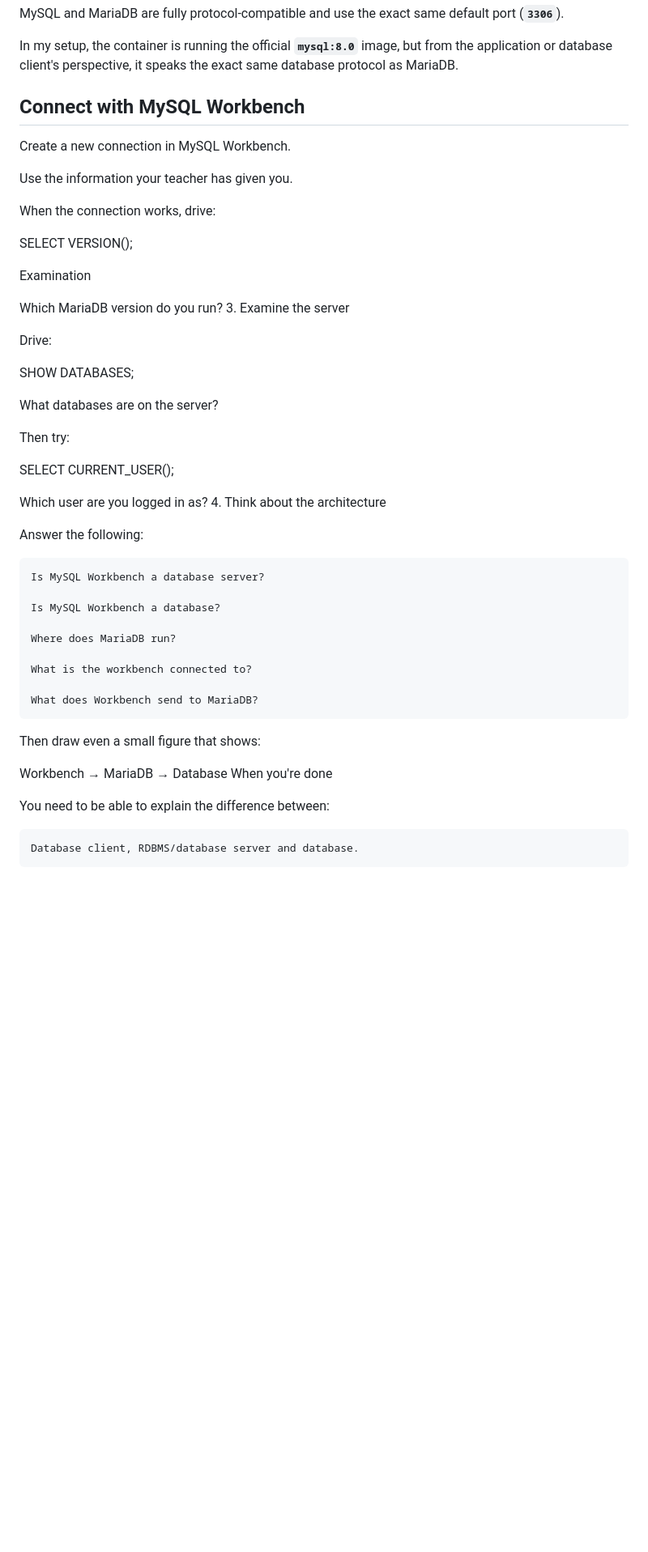
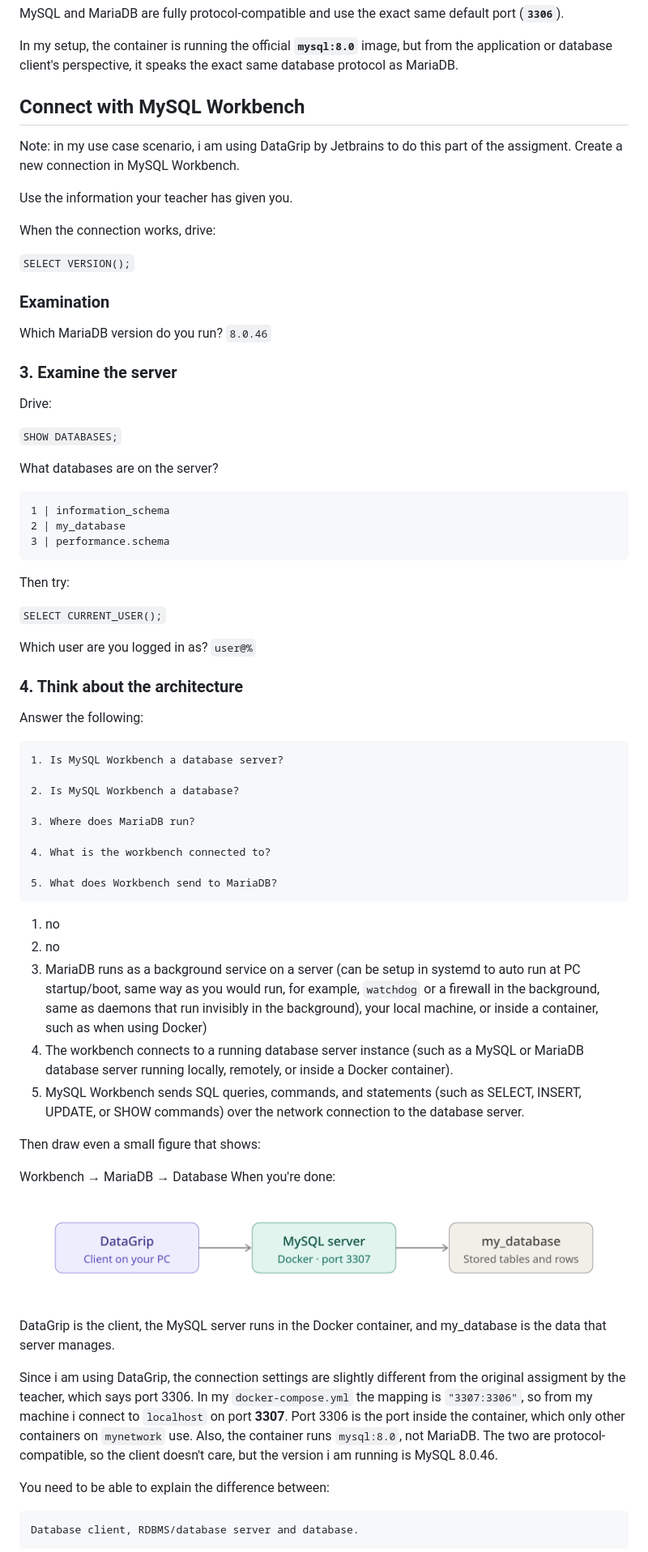
Before and after one commit to rebel-doomer/DockerWebserverZBC, a Markdown page: README.md, the part around the change printed below. Shown: that part at 81% size. Rendered like a GitHub page; pictures changed too: datagrip_mysql_architecture.png (added); blank space fills up the shorter version.

Commit message:
finished monday's assigments/tasks fully

````diff
--- a/README.md
+++ b/README.md
@@ -237,50 +237,72 @@ Based on the output from my `docker ps -a` command:
 MySQL and MariaDB are fully protocol-compatible and use the exact same default port (**`3306`**).
 
 In my setup, the container is running the official **`mysql:8.0`** image, but from the application or database client's perspective, it speaks the exact same database protocol as MariaDB.
+
 ## Connect with MySQL Workbench
-
+Note: in my use case scenario, i am using DataGrip by Jetbrains to do this part of the assigment.
 Create a new connection in MySQL Workbench.
 
 Use the information your teacher has given you.
 
 When the connection works, drive:
 
-SELECT VERSION();
+`SELECT VERSION();`
 
-Examination
+### Examination
 
 Which MariaDB version do you run?
-3. Examine the server
+`8.0.46`
+
+### 3. Examine the server
 
 Drive:
 
-SHOW DATABASES;
+`SHOW DATABASES;`
 
 What databases are on the server?
+```
+1 | information_schema
+2 | my_database
+3 | performance.schema
+```
 
 Then try:
 
-SELECT CURRENT_USER();
+`SELECT CURRENT_USER();`
 
 Which user are you logged in as?
-4. Think about the architecture
+`user@%`
+
+### 4. Think about the architecture
 
 Answer the following:
 
-    Is MySQL Workbench a database server?
+    1. Is MySQL Workbench a database server?
 
-    Is MySQL Workbench a database?
+    2. Is MySQL Workbench a database?
 
-    Where does MariaDB run?
+    3. Where does MariaDB run?
 
-    What is the workbench connected to?
+    4. What is the workbench connected to?
 
-    What does Workbench send to MariaDB?
+    5. What does Workbench send to MariaDB?
+1. no
+2. no
+3. MariaDB runs as a background service on a server (can be setup in systemd to auto run at PC startup/boot, same way as you would run, for example, `watchdog` or a firewall in the background, same as daemons that run invisibly in the background),  your local machine, or inside a container, such as when using Docker)
+4.  The workbench connects to a running database server instance (such as a MySQL or MariaDB database server running locally, remotely, or inside a Docker container).
+5.  MySQL Workbench sends SQL queries, commands, and statements (such as SELECT, INSERT, UPDATE, or SHOW commands) over the network connection to the database server.
 
 Then draw even a small figure that shows:
 
 Workbench → MariaDB → Database
-When you're done
+When you're done:
+![DataGrip to MySQL architecture](datagrip_mysql_architecture.png)
+
+DataGrip is the client, the MySQL server runs in the Docker container, and my_database is the data that server manages.
+
+Since i am using DataGrip, the connection settings are slightly different from the original assigment by the teacher, which says port 3306. In my `docker-compose.yml` the mapping is `"3307:3306"`, so from my machine i connect to `localhost` on port **3307**. Port 3306 is the port inside the container, which only other containers on `mynetwork` use. Also, the container runs `mysql:8.0`, not MariaDB. The two are protocol-compatible, so the client doesn't care, but the version i am running is MySQL 8.0.46.
+
+
 
 You need to be able to explain the difference between:
 
````
Also changed, not shown: other parts of README.md (+4 -0 lines).
